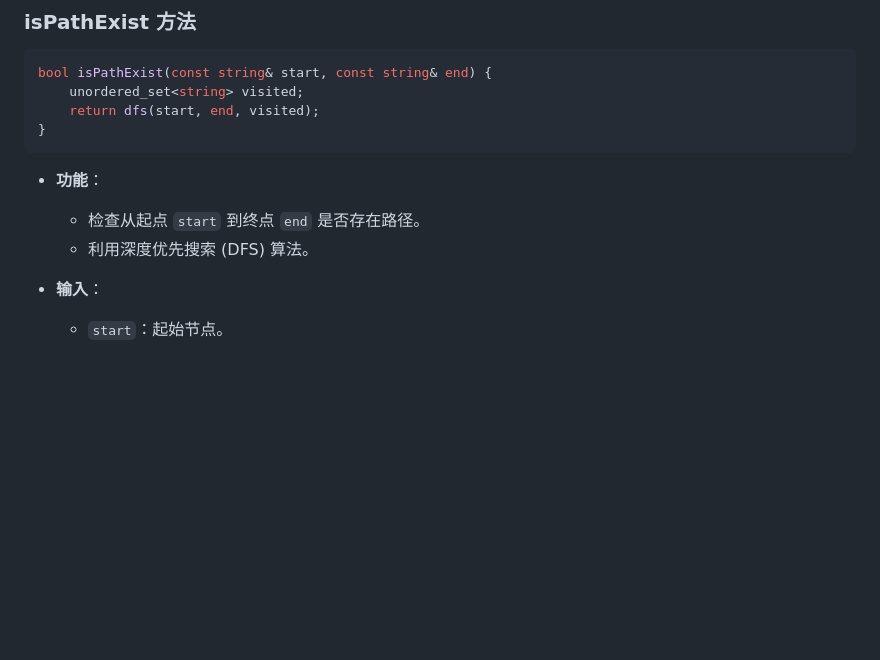
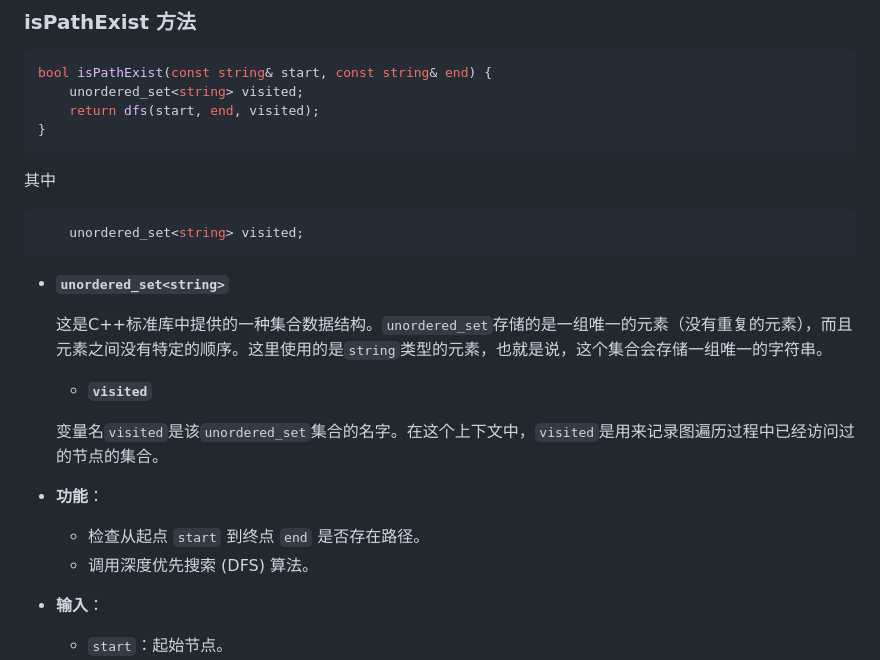
Before and after one commit to GALA-Lin/CUPK-lib, a Markdown page: XXQ1/practice3/README.md, the part around the change. Rendered like a GitHub page; blank space fills up the shorter version.

````diff
--- a/XXQ1/practice3/README.md
+++ b/XXQ1/practice3/README.md
@@ -117,10 +117,23 @@ bool isPathExist(const string& start, const string& end) {
     return dfs(start, end, visited);
 }
 ```
+其中
+```cpp
+    unordered_set<string> visited;
+```
+
+- **`unordered_set<string>`**
+
+  这是C++标准库中提供的一种集合数据结构。`unordered_set`存储的是一组唯一的元素（没有重复的元素），而且元素之间没有特定的顺序。这里使用的是`string`类型的元素，也就是说，这个集合会存储一组唯一的字符串。
+
+  - **`visited`**
+
+  变量名`visited`是该`unordered_set`集合的名字。在这个上下文中，`visited`是用来记录图遍历过程中已经访问过的节点的集合。
 
 - **功能**：
+
   - 检查从起点 `start` 到终点 `end` 是否存在路径。
-  - 利用深度优先搜索 (DFS) 算法。
+  - 调用深度优先搜索 (DFS) 算法。
 
 - **输入**：
   - `start`：起始节点。
````
